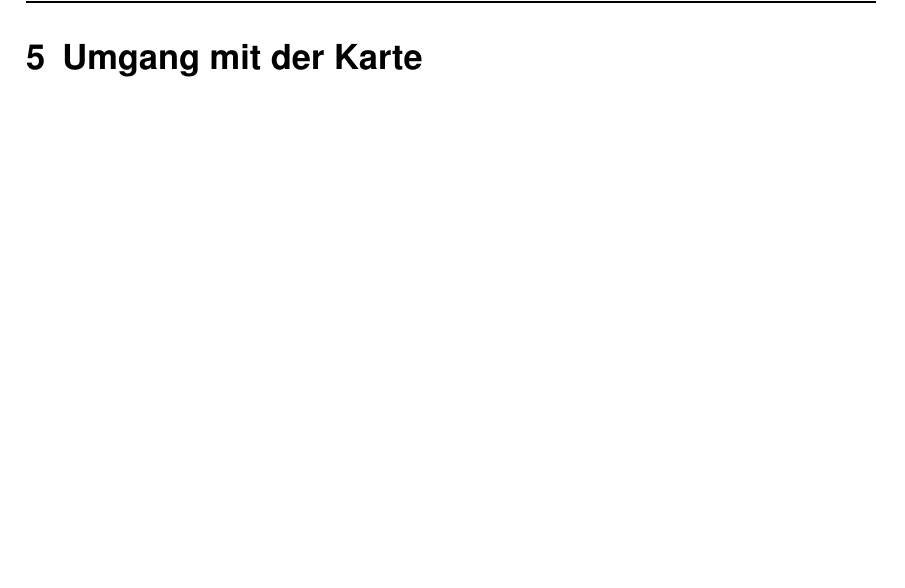
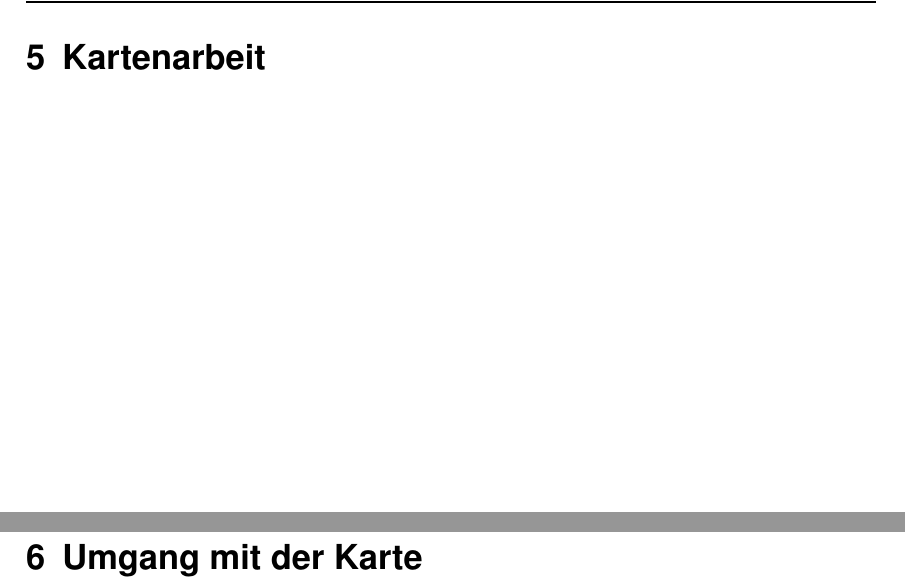
Before and after one commit to TacticalTrainingTeam/Handbuch, a LaTeX document (TTT-Bibel.tex, which reads includes/KarteUndMarkierungen/KompassUndKarte.tex, includes/KarteUndMarkierungen/KuKintro.tex): part of page 33 of 62 before the commit and two parts of pages 33 and 34 of 63 after it, the two joined at a grey line, cut at the place of the change, the shorter picture padded with empty space. Compiled offline with pdfLaTeX; a missing font is replaced by an installed copy or a similar font; an older LaTeX class or package is replaced by its successor.

Commit message:
Vorbereitung und Aktualiserung aller Dokumente
Vorbereitung und Aktualiserung aller Dokumente für Kartenarbeit das wird
ein umfassenderer Themenkomplex deshalbt

```diff
--- /dev/null
+++ b/includes/KarteUndMarkierungen/KompassUndKarte.tex
@@ -0,0 +1,3 @@
+\newpage
+
+\section{Umgang mit der Karte}
--- /dev/null
+++ b/includes/KarteUndMarkierungen/KuKintro.tex
@@ -0,0 +1,4 @@
+\newpage
+
+\section{Kartenarbeit}
+\input{./includes/KarteUndMarkierungen/KompassUndKarte}
```
Also changed, not shown: TTT-Bibel.tex (+1 -1 lines), includes/Sonstiges/Karte.tex (deleted, +0 -2 lines), includes/Sonstiges/Vorwort.tex (+0 -1 lines).
